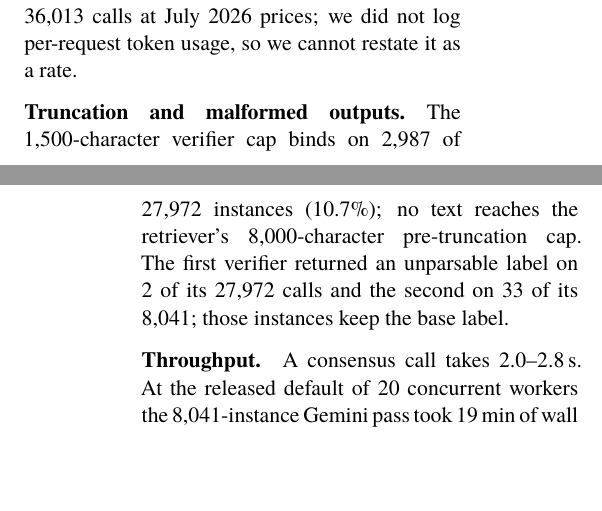
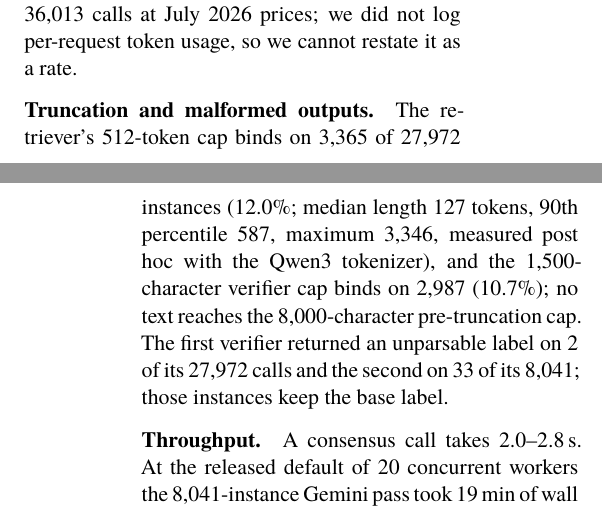
Before and after one commit to Hassn11q/thakaa-aragenre-2026, a LaTeX paper (paper/aragenre_thaka.tex): two parts of the columns of pages 11 and 12 of 13, joined at a grey line, cut so that both start at the same text, the shorter picture padded with empty space. Compiled offline with XeLaTeX; a missing font is replaced by an installed copy or a similar font.

Commit message:
fix: drop a contradictory novelty claim and report the token truncation rate

```diff
--- a/paper/aragenre_thaka.tex
+++ b/paper/aragenre_thaka.tex
@@ -720,9 +720,10 @@ minimum versions rather than exact pins.
 \paragraph{Cost.} The \$50 in \S\ref{sec:setup} is the amount billed for the 36{,}013 calls at
 July~2026 prices; we did not log per-request token usage, so we cannot restate it as a rate.
 
-\paragraph{Truncation and malformed outputs.} The 1{,}500-character verifier cap binds on
-2{,}987 of 27{,}972 instances (10.7\%); no text reaches the retriever's 8{,}000-character
-pre-truncation cap. The first verifier returned an unparsable label on 2 of its 27{,}972 calls
+\paragraph{Truncation and malformed outputs.} The retriever's 512-token cap binds on 3{,}365 of
+27{,}972 instances (12.0\%; median length 127 tokens, 90th percentile 587, maximum 3{,}346,
+measured post hoc with the Qwen3 tokenizer), and the 1{,}500-character verifier cap binds on
+2{,}987 (10.7\%); no text reaches the 8{,}000-character pre-truncation cap. The first verifier returned an unparsable label on 2 of its 27{,}972 calls
 and the second on 33 of its 8{,}041; those instances keep the base label.
 
 \paragraph{Throughput.} A consensus call takes 2.0--2.8\,s. At the released default of 20
```
Also changed, not shown: paper/aragenre_thaka.pdf, paper/aragenre_thaka.tex (4 more changed lines).
